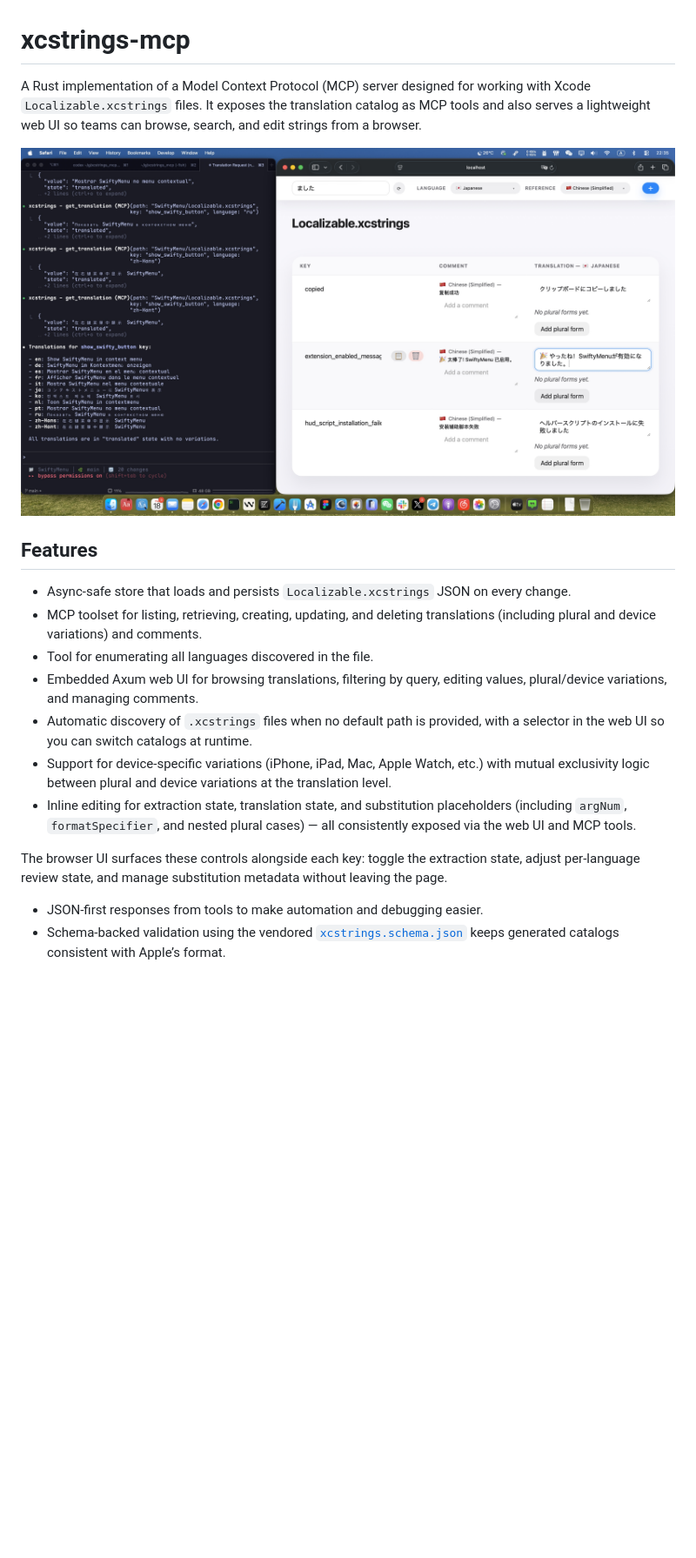
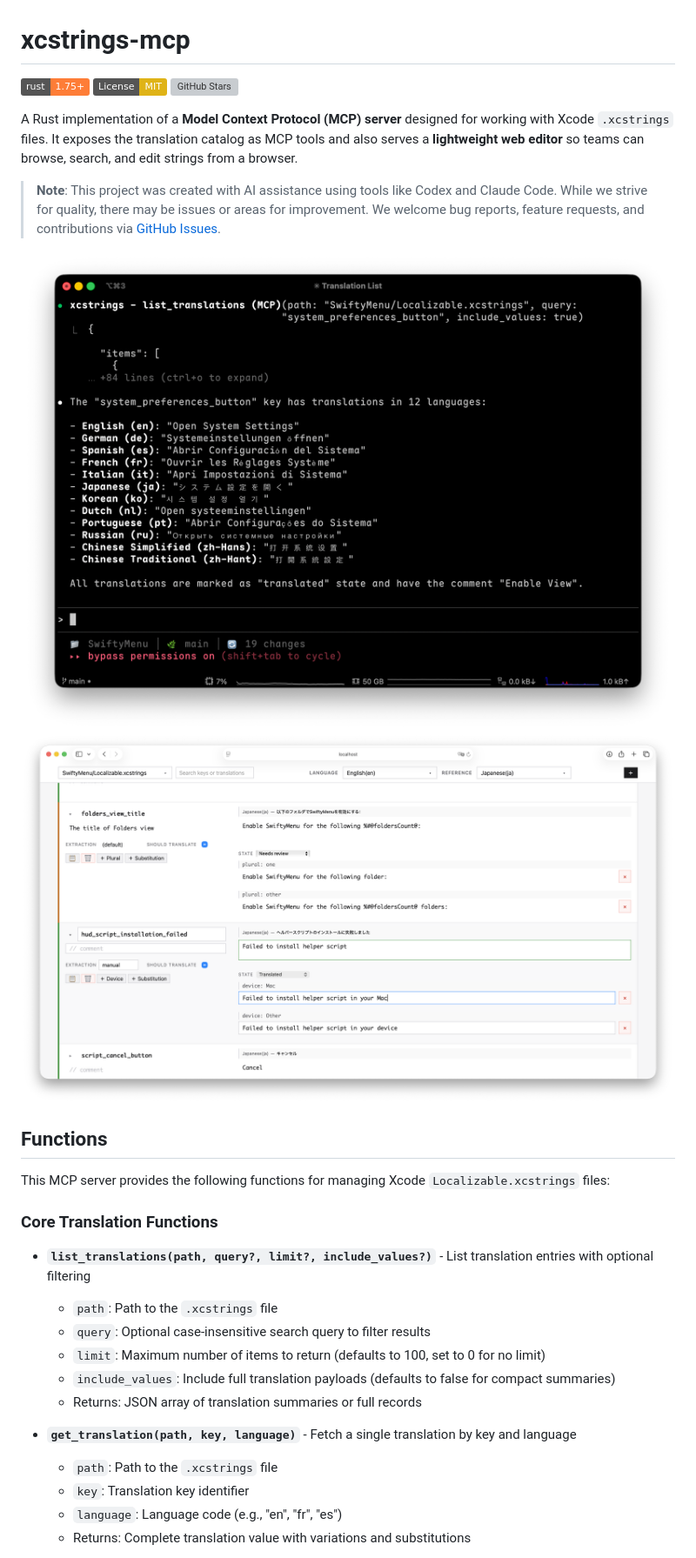
Before and after one commit to lexrus/xcstrings_mcp, a Markdown page: README.md, the part around the change printed below. Shown: that part at 87% size. Rendered like a GitHub page; pictures changed too: screenshots/mcp_server.png (added), screenshots/screenshot_alpha.jpg (deleted), screenshots/web_editor.png (added); badges without logos; blank space fills up the shorter version; grey boxes are pictures that could not be loaded.

Commit message:
chore: Updated README and screenshots

```diff
--- a/README.md
+++ b/README.md
@@ -1,20 +1,32 @@
 # xcstrings-mcp
 
-A Rust implementation of a Model Context Protocol (MCP) server designed for working with Xcode `Localizable.xcstrings` files. It exposes the translation catalog as MCP tools and also serves a lightweight web UI so teams can browse, search, and edit strings from a browser.
+[![Rust](https://img.shields.io/badge/rust-1.75%2B-orange.svg)](https://www.rust-lang.org)
+[![License: MIT](https://img.shields.io/badge/License-MIT-yellow.svg)](https://opensource.org/licenses/MIT)
+[![GitHub Stars](https://img.shields.io/github/stars/lexrus/xcstrings_mcp.svg)](https://github.com/lexrus/xcstrings_mcp/stargazers)
 
-![screenshot_alpha](screenshots/screenshot_alpha.jpg)
+A Rust implementation of a __Model Context Protocol (MCP) server__ designed for working with Xcode `.xcstrings` files. It exposes the translation catalog as MCP tools and also serves a __lightweight web editor__ so teams can browse, search, and edit strings from a browser.
 
-## Features
+> **Note**: This project was created with AI assistance using tools like Codex and Claude Code. While we strive for quality, there may be issues or areas for improvement. We welcome bug reports, feature requests, and contributions via [GitHub Issues](https://github.com/lexrus/xcstrings_mcp/issues).
 
-- Async-safe store that loads and persists `Localizable.xcstrings` JSON on every change.
-- MCP toolset for listing, retrieving, creating, updating, and deleting translations (including plural and device variations) and comments.
-- Tool for enumerating all languages discovered in the file.
-- Embedded Axum web UI for browsing translations, filtering by query, editing values, plural/device variations, and managing comments.
-- Automatic discovery of `.xcstrings` files when no default path is provided, with a selector in the web UI so you can switch catalogs at runtime.
-- Support for device-specific variations (iPhone, iPad, Mac, Apple Watch, etc.) with mutual exclusivity logic between plural and device variations at the translation level.
-- Inline editing for extraction state, translation state, and substitution placeholders (including `argNum`, `formatSpecifier`, and nested plural cases) — all consistently exposed via the web UI and MCP tools.
+![screenshot_alpha](screenshots/mcp_server.png)
+![screenshot_alpha](screenshots/web_editor.png)
 
-The browser UI surfaces these controls alongside each key: toggle the extraction state, adjust per-language review state, and manage substitution metadata without leaving the page.
+## Functions
 
-- JSON-first responses from tools to make automation and debugging easier.
-- Schema-backed validation using the vendored [`xcstrings.schema.json`](schema/xcstrings.schema.json) keeps generated catalogs consistent with Apple’s format.
+This MCP server provides the following functions for managing Xcode `Localizable.xcstrings` files:
+
+### Core Translation Functions
+
+- **`list_translations(path, query?, limit?, include_values?)`** - List translation entries with optional filtering
+  - `path`: Path to the `.xcstrings` file
+  - `query`: Optional case-insensitive search query to filter results
+  - `limit`: Maximum number of items to return (defaults to 100, set to 0 for no limit)
+  - `include_values`: Include full translation payloads (defaults to false for compact summaries)
+  - Returns: JSON array of translation summaries or full records
+
+- **`get_translation(path, key, language)`** - Fetch a single translation by key and language
+  - `path`: Path to the `.xcstrings` file
+  - `key`: Translation key identifier
+  - `language`: Language code (e.g., "en", "fr", "es")
+  - Returns: Complete translation value with variations and substitutions
+
```
Also changed, not shown: other parts of README.md (+75 -3 lines).
